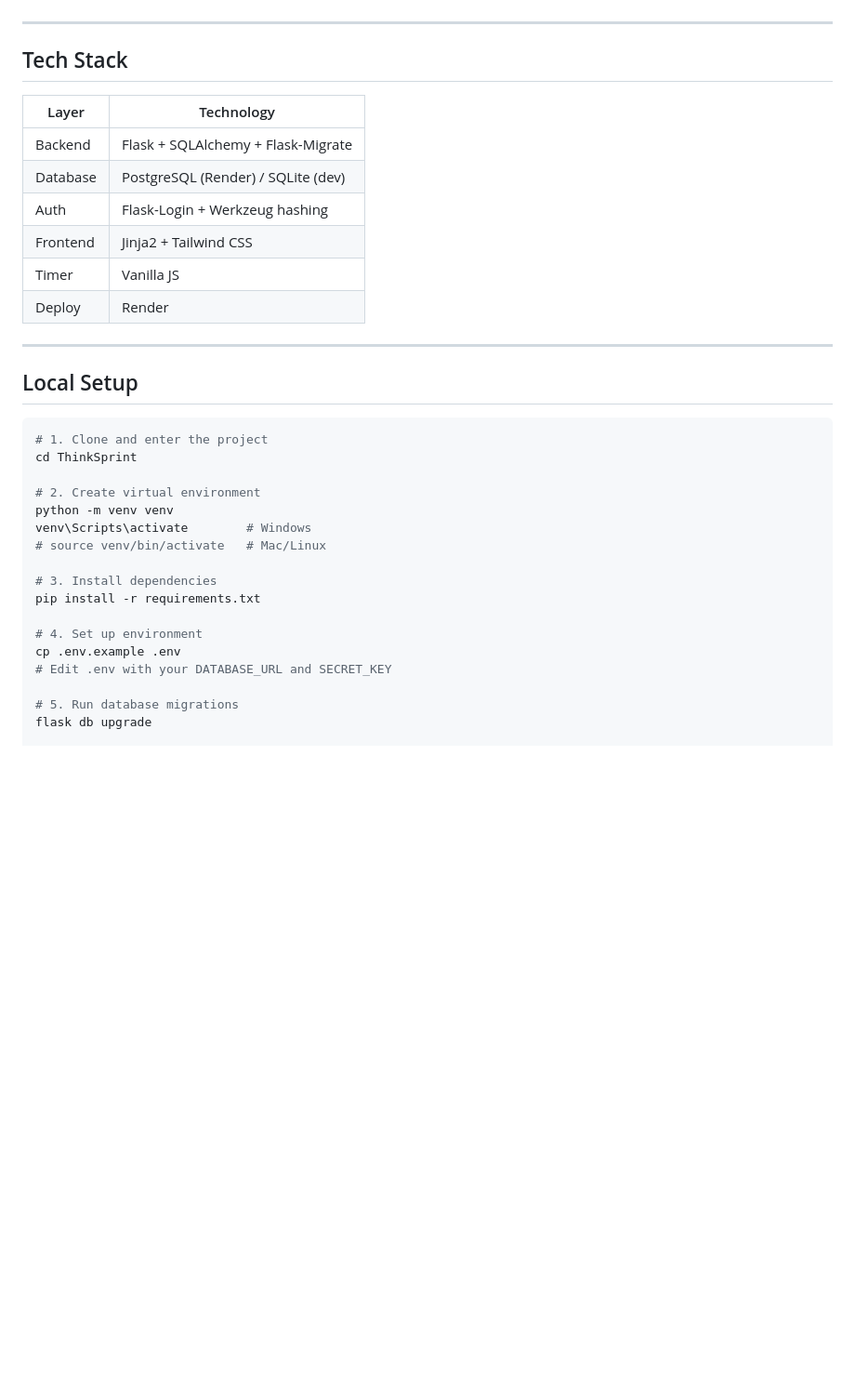
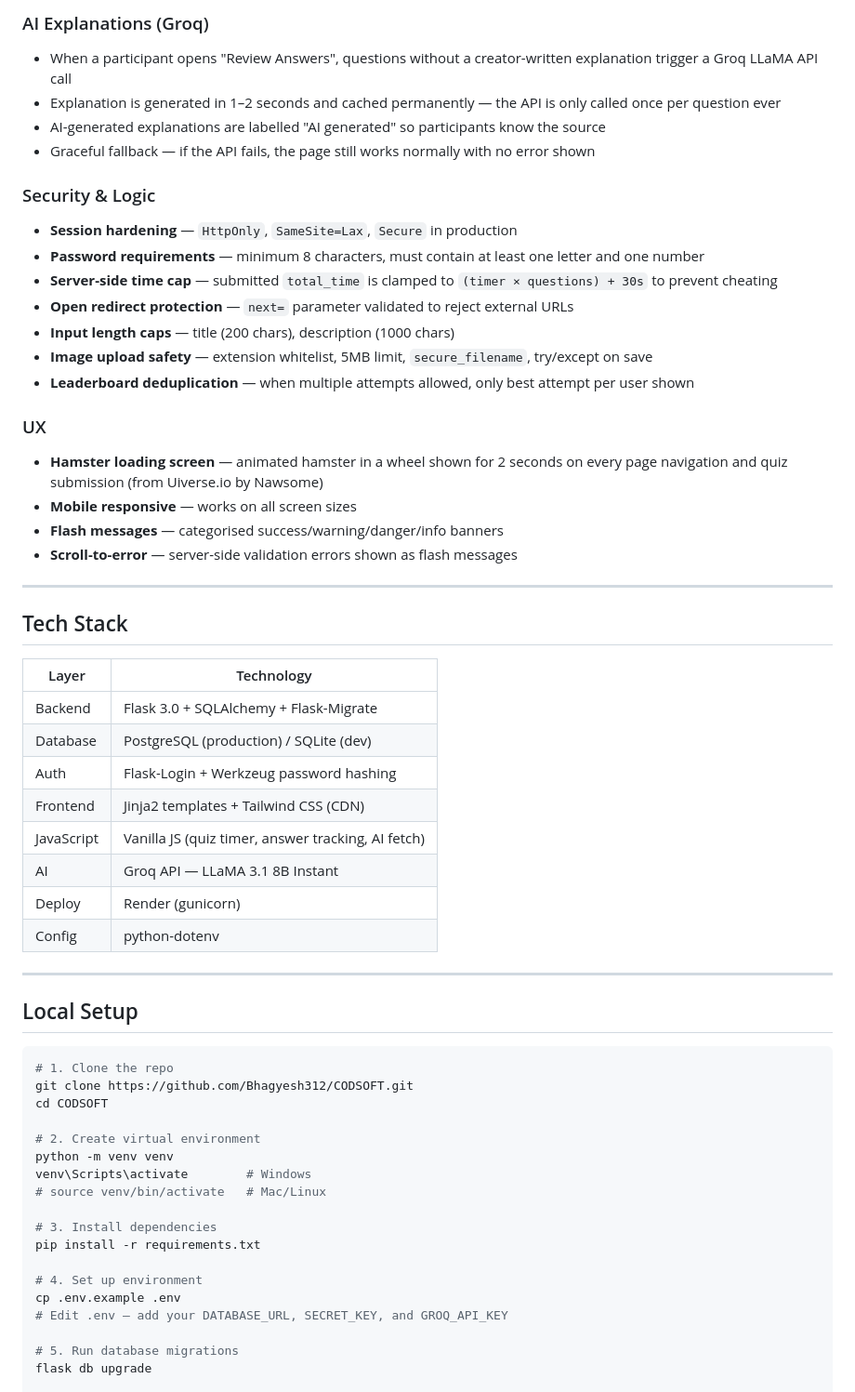
Before and after one commit to Bhagyesh312/CODSOFT, a Markdown page: README.md, the part around the change printed below. Shown: that part at 93% size. Rendered like a GitHub page; blank space fills up the shorter version.

````diff
--- a/README.md
+++ b/README.md
@@ -19,24 +48,47 @@ A full-stack quiz platform built with Flask. Creators build quizzes with MCQ que
+### AI Explanations (Groq)
+- When a participant opens "Review Answers", questions without a creator-written explanation trigger a Groq LLaMA API call
+- Explanation is generated in 1–2 seconds and cached permanently — the API is only called once per question ever
+- AI-generated explanations are labelled "AI generated" so participants know the source
+- Graceful fallback — if the API fails, the page still works normally with no error shown
+
+### Security & Logic
+- **Session hardening** — `HttpOnly`, `SameSite=Lax`, `Secure` in production
+- **Password requirements** — minimum 8 characters, must contain at least one letter and one number
+- **Server-side time cap** — submitted `total_time` is clamped to `(timer × questions) + 30s` to prevent cheating
+- **Open redirect protection** — `next=` parameter validated to reject external URLs
+- **Input length caps** — title (200 chars), description (1000 chars)
+- **Image upload safety** — extension whitelist, 5MB limit, `secure_filename`, try/except on save
+- **Leaderboard deduplication** — when multiple attempts allowed, only best attempt per user shown
+
+### UX
+- **Hamster loading screen** — animated hamster in a wheel shown for 2 seconds on every page navigation and quiz submission (from Uiverse.io by Nawsome)
+- **Mobile responsive** — works on all screen sizes
+- **Flash messages** — categorised success/warning/danger/info banners
+- **Scroll-to-error** — server-side validation errors shown as flash messages
 
 ---
 
 ## Tech Stack
 
-| Layer      | Technology                        |
-|------------|-----------------------------------|
-| Backend    | Flask + SQLAlchemy + Flask-Migrate |
-| Database   | PostgreSQL (Render) / SQLite (dev) |
-| Auth       | Flask-Login + Werkzeug hashing    |
-| Frontend   | Jinja2 + Tailwind CSS             |
-| Timer      | Vanilla JS                        |
-| Deploy     | Render                            |
+| Layer | Technology |
+|-------|-----------|
+| Backend | Flask 3.0 + SQLAlchemy + Flask-Migrate |
+| Database | PostgreSQL (production) / SQLite (dev) |
+| Auth | Flask-Login + Werkzeug password hashing |
+| Frontend | Jinja2 templates + Tailwind CSS (CDN) |
+| JavaScript | Vanilla JS (quiz timer, answer tracking, AI fetch) |
+| AI | Groq API — LLaMA 3.1 8B Instant |
+| Deploy | Render (gunicorn) |
+| Config | python-dotenv |
 
 ---
 
 ## Local Setup
 
 ```bash
-# 1. Clone and enter the project
-cd ThinkSprint
+# 1. Clone the repo
+git clone https://github.com/Bhagyesh312/CODSOFT.git
+cd CODSOFT
 
 # 2. Create virtual environment
 python -m venv venv
@@ -48,7 +100,7 @@ pip install -r requirements.txt
 
 # 4. Set up environment
 cp .env.example .env
-# Edit .env with your DATABASE_URL and SECRET_KEY
+# Edit .env — add your DATABASE_URL, SECRET_KEY, and GROQ_API_KEY
 
 # 5. Run database migrations
 flask db upgrade
````
Also changed, not shown: other parts of README.md (+91 -46 lines).
